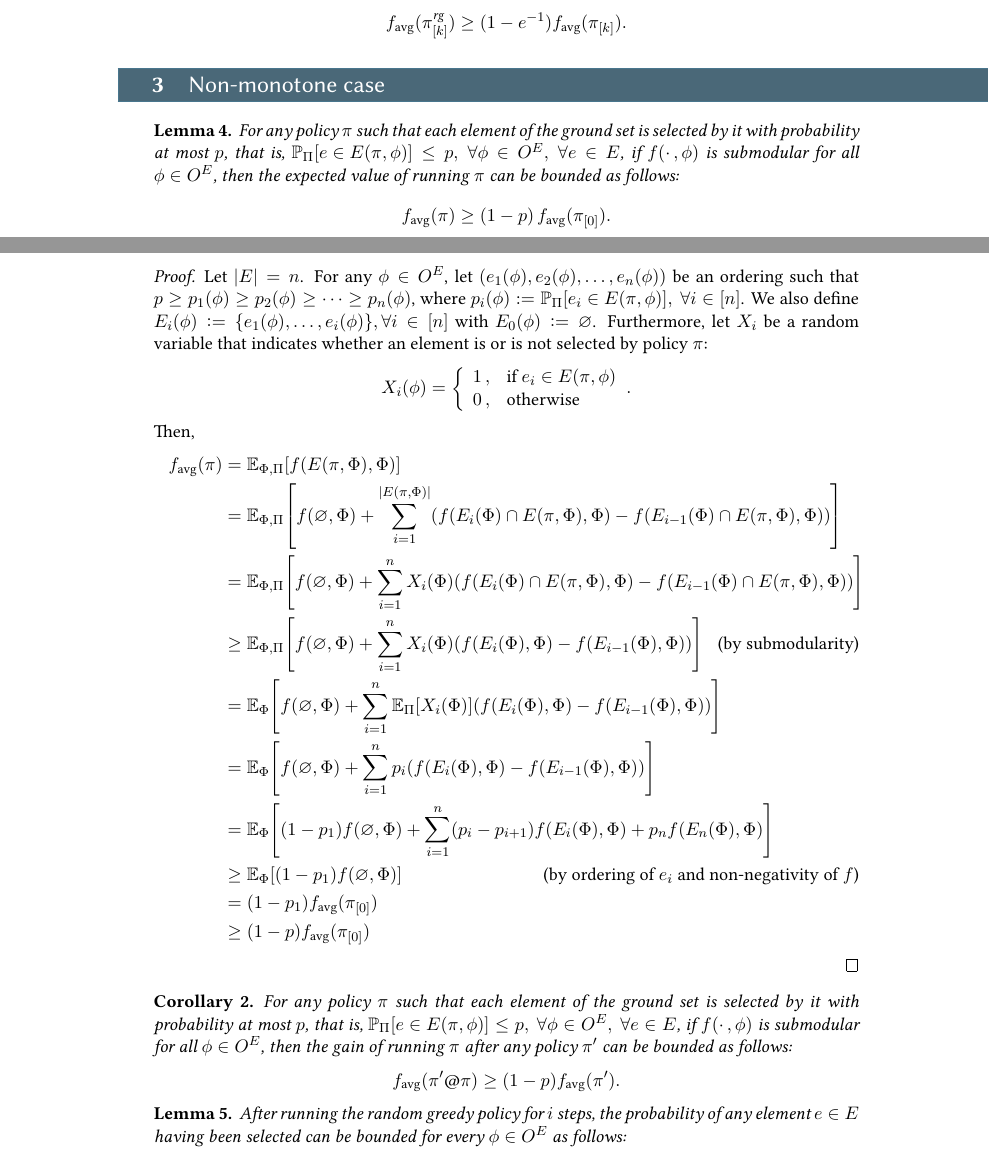
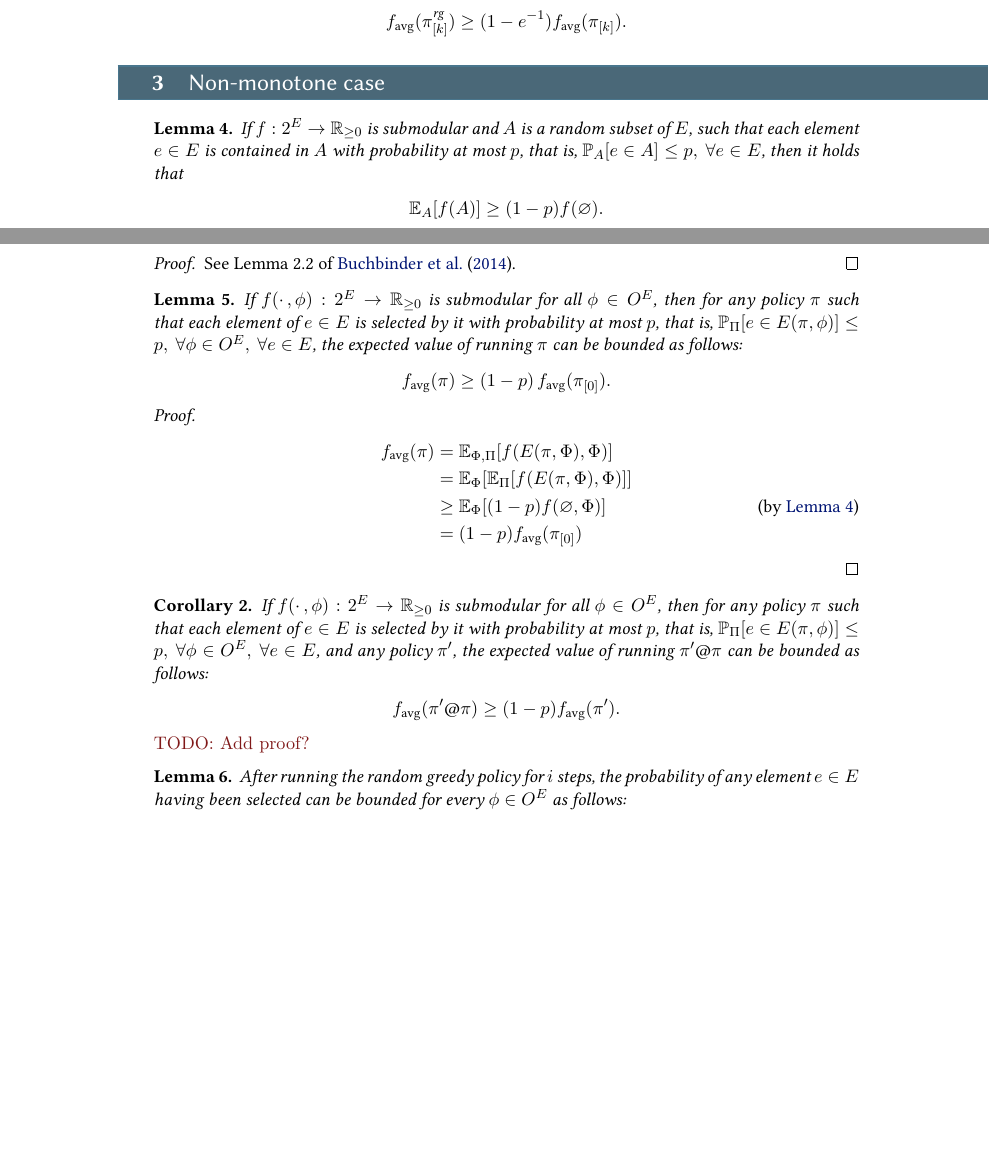
Before and after one commit to 3lectrologos/adsub, a LaTeX document (adsub.tex, which reads proofs.tex): two parts of pages 4 and 5 of 6 before the commit and two parts of pages 4 and 5 of 5 after it, joined at a grey line, cut so that both start at the same text, the shorter picture padded with empty space. Compiled offline with XeLaTeX.

Commit message:
Fix definitions involving partial realizations; rewrite non-monotone lemma using buchbinder lemma

```diff
--- a/proofs.tex
+++ b/proofs.tex
@@ -148,38 +155,38 @@ See Lemma A.8 of \citet{golovin11}.
 \end{cor}
 
 \section{Non-monotone case}
+\begin{lemma}\label{lem:buch}
+  If $f : 2^E \to \mathbb{R}_{\geq 0}$ is submodular and $A$ is a random subset of $E$, such that each element $e \in E$ is contained in $A$ with probability at most $p$, that is, $\P[A]{e \in A} \leq p,\ \forall e \in E$, then it holds that
+  \begin{align*}
+    \E[A]{f(A)} \geq (1-p)f(\varnothing).
+  \end{align*}
+\end{lemma}
+\begin{proof}
+  See Lemma 2.2 of \citet{buchbinder14}.
+\end{proof}
+
 \begin{lemma}
-  For any policy $\pi$ such that each element of the ground set is selected by it with probability at most $p$, that is, $\P[\Pi]{e \in E(\pi, \phi)} \leq p,\ \forall \phi \in O^E,\ \forall e \in E$, if $f(\cdot\,, \phi)$ is submodular for all $\phi \in O^E$, then the expected value of running $\pi$ can be bounded as follows:
+  If $f(\cdot\,, \phi) : 2^E \to \mathbb{R}_{\geq 0}$ is submodular for all $\phi \in O^E$, then for any policy $\pi$ such that each element of $e \in E$ is selected by it with probability at most $p$, that is, $\P[\Pi]{e \in E(\pi, \phi)} \leq p,\ \forall \phi \in O^E,\ \forall e \in E$, the expected value of running $\pi$ can be bounded as follows:
 \begin{align*}
   \favg(\pi) \geq (1-p)\,\favg(\pio).
 \end{align*}
 \end{lemma}
 \begin{proof}
-  Let $|E| = n$. For any $\phi \in O^E$, let $(e_1(\phi), e_2(\phi), \dots, e_n(\phi))$ be an ordering such that $p \geq p_1(\phi) \geq p_2(\phi) \geq \dots \geq p_n(\phi)$, where $p_i(\phi) \defeq \P[\Pi]{e_i \in E(\pi, \phi)},\ \forall i \in [n]$. We also define $E_i(\phi) \defeq \{e_1(\phi), \ldots, e_i(\phi)\}, \forall i \in [n]$ with $E_0(\phi) \defeq \varnothing$. Furthermore, let $X_i$ be a random variable that indicates whether an element is or is not selected by policy $\pi$:
-\begin{align*}
-  X_i(\phi) = \twopartdefo{1}{e_i \in E(\pi, \phi)}{0}.
-\end{align*}
-Then,
   \begin{align*}
     \favg(\pi) &= \E[\Phi,\Pi]{f(E(\pi, \Phi), \Phi)}\\
-               &= \E[\Phi,\Pi]{f(\varnothing, \Phi) + \sum_{i=1}^{|E(\pi, \Phi)|}\left(f(E_i(\Phi) \cap E(\pi, \Phi), \Phi) - f(E_{i-1}(\Phi) \cap E(\pi, \Phi), \Phi)\right)}\\
-               &= \E[\Phi,\Pi]{f(\varnothing, \Phi) + \sum_{i=1}^{n}X_i(\Phi)\left(f(E_i(\Phi) \cap E(\pi, \Phi), \Phi) - f(E_{i-1}(\Phi) \cap E(\pi, \Phi), \Phi)\right)}\\
-               &\geq \E[\Phi,\Pi]{f(\varnothing, \Phi) + \sum_{i=1}^{n}X_i(\Phi)\left(f(E_i(\Phi), \Phi) - f(E_{i-1}(\Phi), \Phi)\right)} \tag*{(by submodularity)}\\
-               &= \E[\Phi]{f(\varnothing, \Phi) + \sum_{i=1}^{n}\E[\Pi]{X_i(\Phi)}\left(f(E_i(\Phi), \Phi) - f(E_{i-1}(\Phi), \Phi)\right)}\\
-               &= \E[\Phi]{f(\varnothing, \Phi) + \sum_{i=1}^{n}p_i\left(f(E_i(\Phi), \Phi) - f(E_{i-1}(\Phi), \Phi)\right)}\\
-               &= \E[\Phi]{(1-p_1)f(\varnothing, \Phi) + \sum_{i=1}^{n}(p_i - p_{i+1})f(E_i(\Phi), \Phi) + p_nf(E_n(\Phi), \Phi)}\\
-               &\geq \E[\Phi]{(1-p_1)f(\varnothing, \Phi)}\tag*{(by ordering of $e_i$ and non-negativity of $f$)}\\
-               &= (1-p_1)\favg(\pio)\\
-               &\geq (1-p)\favg(\pio)
+               &= \E[\Phi]{\E[\Pi]{f(E(\pi, \Phi), \Phi)}}\\
+               &\geq \E[\Phi]{(1-p)f(\varnothing, \Phi)} \tag*{(by \lemmaref{lem:buch})}\\
+               &= (1-p)\favg(\pio)
   \end{align*}
 \end{proof}
 
 \begin{cor}
-  For any policy $\pi$ such that each element of the ground set is selected by it with probability at most $p$, that is, $\P[\Pi]{e \in E(\pi, \phi)} \leq p,\ \forall \phi \in O^E,\ \forall e \in E$, if $f(\cdot\,, \phi)$ is submodular for all $\phi \in O^E$, then the gain of running $\pi$ after any policy $\pi'$ can be bounded as follows:
+  If $f(\cdot\,, \phi) : 2^E \to \mathbb{R}_{\geq 0}$ is submodular for all $\phi \in O^E$, then for any policy $\pi$ such that each element of $e \in E$ is selected by it with probability at most $p$, that is, $\P[\Pi]{e \in E(\pi, \phi)} \leq p,\ \forall \phi \in O^E,\ \forall e \in E$, and any policy $\pi'$, the expected value of running $\pi'@\pi$ can be bounded as follows:
 \begin{align*}
   \favg(\pi' @ \pi) \geq (1-p)\favg(\pi').
 \end{align*}
 \end{cor}
+\todo{Add proof?}
 
 \begin{lemma}
   After running the random greedy policy for $i$ steps, the probability of any element $e \in E$ having been selected can be bounded for every $\phi \in O^E$ as follows:
```
Also changed, not shown: proofs.tex (13 more changed lines).
